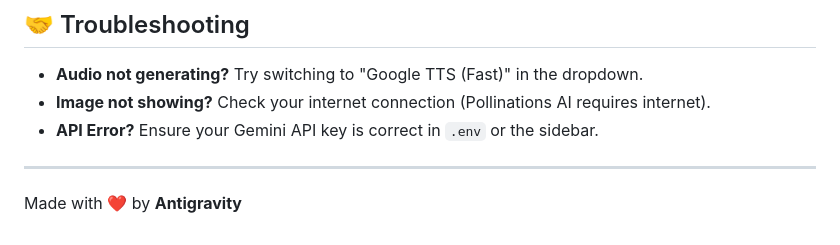
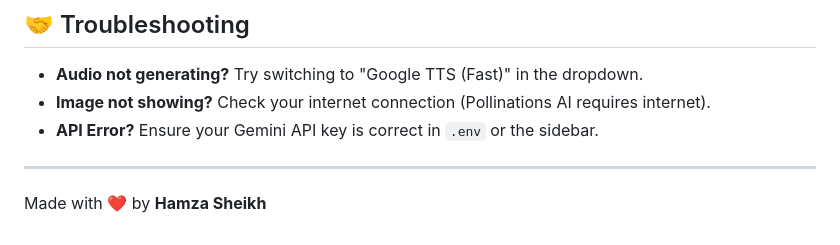
Before and after one commit to SheikhMuhammadHamza-HS/AI-Agents, a Markdown page: ai_audio_tour_agent/README.md, the part around the change. GitHub-like rendering.

```diff
--- a/ai_audio_tour_agent/README.md
+++ b/ai_audio_tour_agent/README.md
@@ -119,4 +119,4 @@ ai_audio_tour_agent/
 
 ---
 
-Made with ❤️ by **Antigravity**
+Made with ❤️ by **Hamza Sheikh**
```
